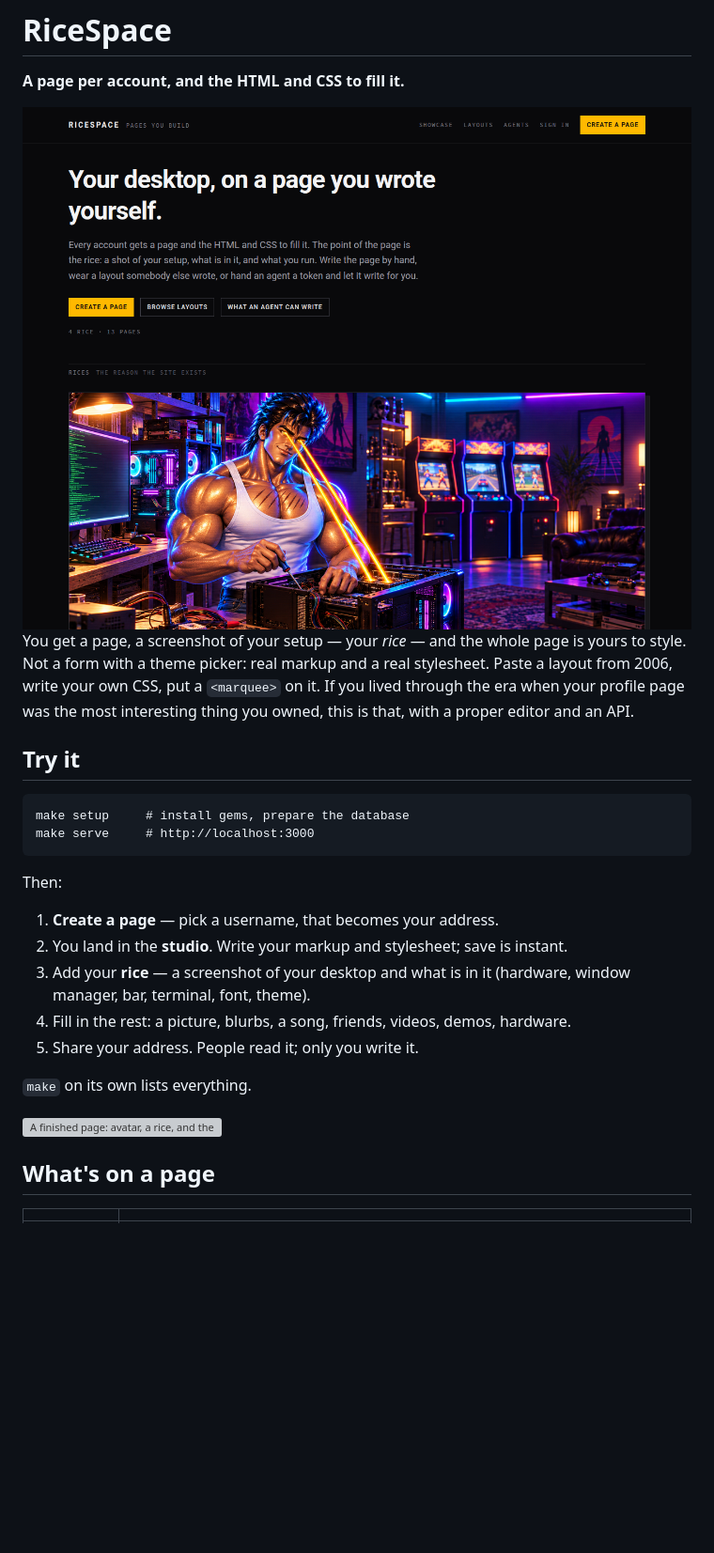
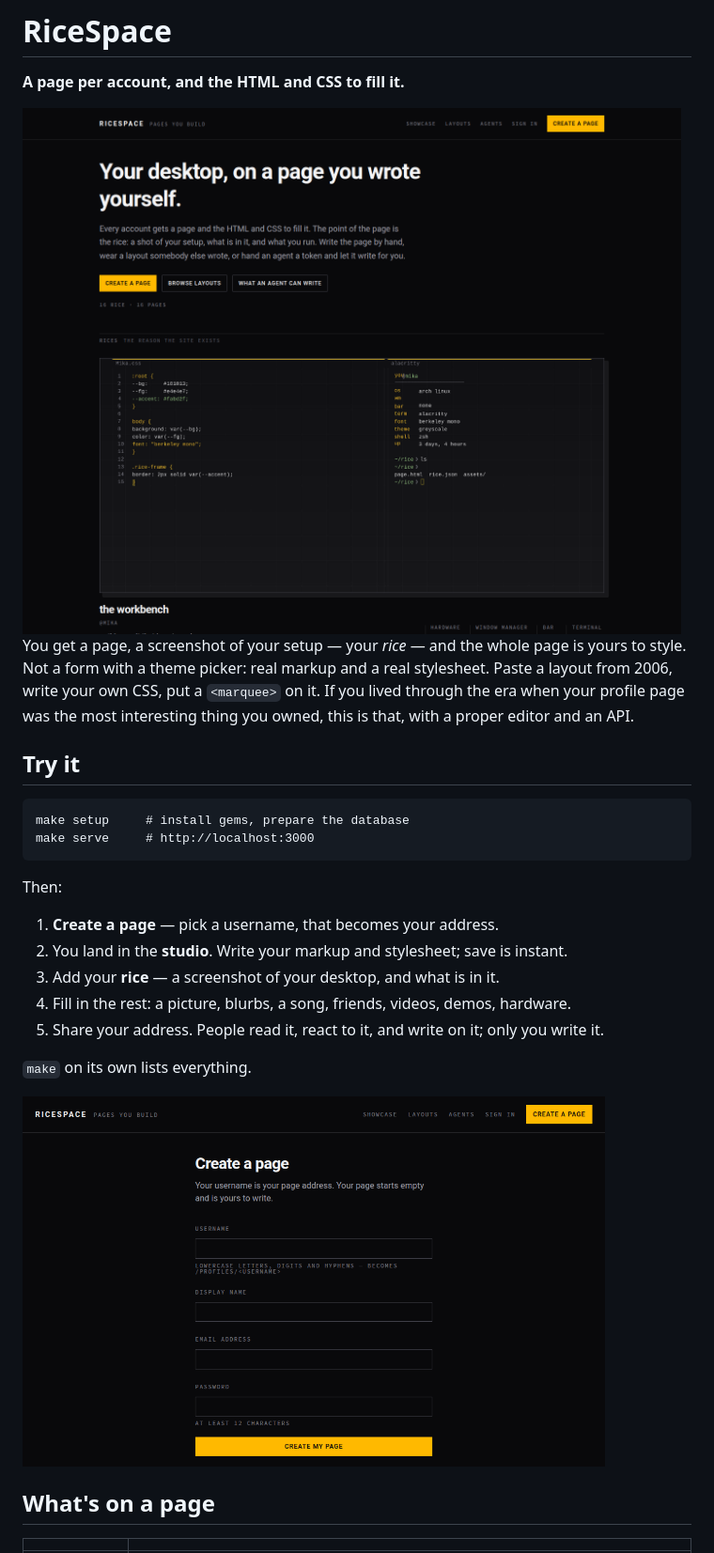
Before and after one commit to blackopsrepl/ricespace, a Markdown page: README.md, the part around one of its changes. Shown at 94% size. Drawn GitHub-style; pictures changed too: docs/assets/screens/create-a-page.png, docs/assets/screens/home.png; blank space fills up the shorter version; grey boxes are pictures that could not be loaded.

```diff
--- a/README.md
+++ b/README.md
@@ -2,13 +2,13 @@
 
 **A page per account, and the HTML and CSS to fill it.**
 
-<img src="docs/assets/screens/home.png" alt="The RiceSpace front page: a directory of rices and pages" width="720">
+<img src="docs/assets/screens/home.png" alt="The RiceSpace front page: the most-reacted-to pages, then the directory" width="760">
 
-You get a page, a screenshot of your setup — your *rice* — and the whole page is
-yours to style. Not a form with a theme picker: real markup and a real stylesheet.
-Paste a layout from 2006, write your own CSS, put a `<marquee>` on it. If you lived
-through the era when your profile page was the most interesting thing you owned,
-this is that, with a proper editor and an API.
+You get a page, a screenshot of your setup — your *rice* — and the whole page is yours to
+style. Not a form with a theme picker: real markup and a real stylesheet. Paste a layout from
+2006, write your own CSS, put a `<marquee>` on it. If you lived through the era when your
+profile page was the most interesting thing you owned, this is that, with a proper editor and
+an API.
 
 ## Try it
 
@@ -19,14 +19,13 @@ Then:
 
 1. **Create a page** — pick a username, that becomes your address.
 2. You land in the **studio**. Write your markup and stylesheet; save is instant.
-3. Add your **rice** — a screenshot of your desktop and what is in it (hardware,
-   window manager, bar, terminal, font, theme).
+3. Add your **rice** — a screenshot of your desktop, and what is in it.
 4. Fill in the rest: a picture, blurbs, a song, friends, videos, demos, hardware.
-5. Share your address. People read it; only you write it.
+5. Share your address. People read it, react to it, and write on it; only you write it.
 
 `make` on its own lists everything.
 
-<img src="docs/assets/screens/profile.png" alt="A finished page: avatar, a rice, and the facts about it" width="720">
+<img src="docs/assets/screens/create-a-page.png" alt="Creating a page: the username is the address" width="620">
 
 ## What's on a page
 
```
Also changed, not shown: other parts of README.md (+98 -87 lines), ROADMAP.md (+36 -10 lines), docs/agent-contract.md (+40 -8 lines), docs/assets/screens/layouts.png, 1 other file.
